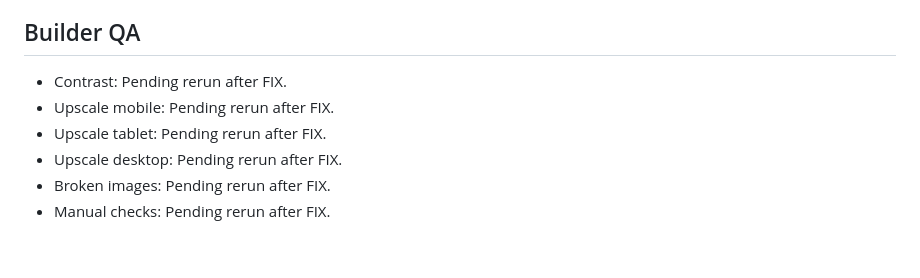
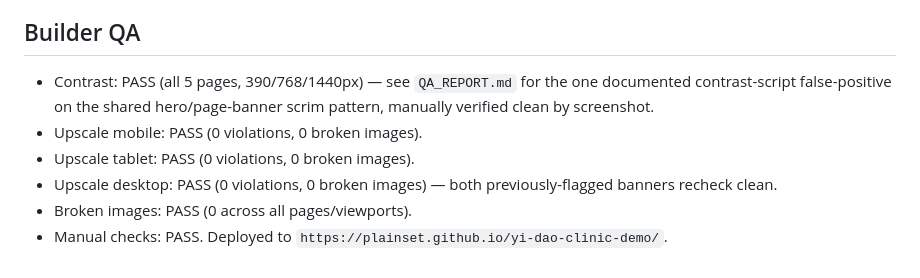
Before and after one commit to Plainset/yi-dao-clinic-demo, a Markdown page: BUILD_BRIEF.md, the part around the change. Rendered like a GitHub page.

Commit message:
Update BUILD_BRIEF Builder QA section to reflect completed rendered QA
Co-Authored-By: Claude Sonnet 5 <noreply@anthropic.com>

```diff
--- a/BUILD_BRIEF.md
+++ b/BUILD_BRIEF.md
@@ -56,9 +56,9 @@ Compact allowed-facts and asset cache for Yi Dao Clinic. Reconstructed during FI
 - Risk notes: Official site fetch was blocked by verification/DNS from automated tools in this pass. Copy was deliberately softened instead of trying to preserve unsupported claims.
 
 ## Builder QA
-- Contrast: Pending rerun after FIX.
-- Upscale mobile: Pending rerun after FIX.
-- Upscale tablet: Pending rerun after FIX.
-- Upscale desktop: Pending rerun after FIX.
-- Broken images: Pending rerun after FIX.
-- Manual checks: Pending rerun after FIX.
+- Contrast: PASS (all 5 pages, 390/768/1440px) — see `QA_REPORT.md` for the one documented contrast-script false-positive on the shared hero/page-banner scrim pattern, manually verified clean by screenshot.
+- Upscale mobile: PASS (0 violations, 0 broken images).
+- Upscale tablet: PASS (0 violations, 0 broken images).
+- Upscale desktop: PASS (0 violations, 0 broken images) — both previously-flagged banners recheck clean.
+- Broken images: PASS (0 across all pages/viewports).
+- Manual checks: PASS. Deployed to `https://plainset.github.io/yi-dao-clinic-demo/`.
```
